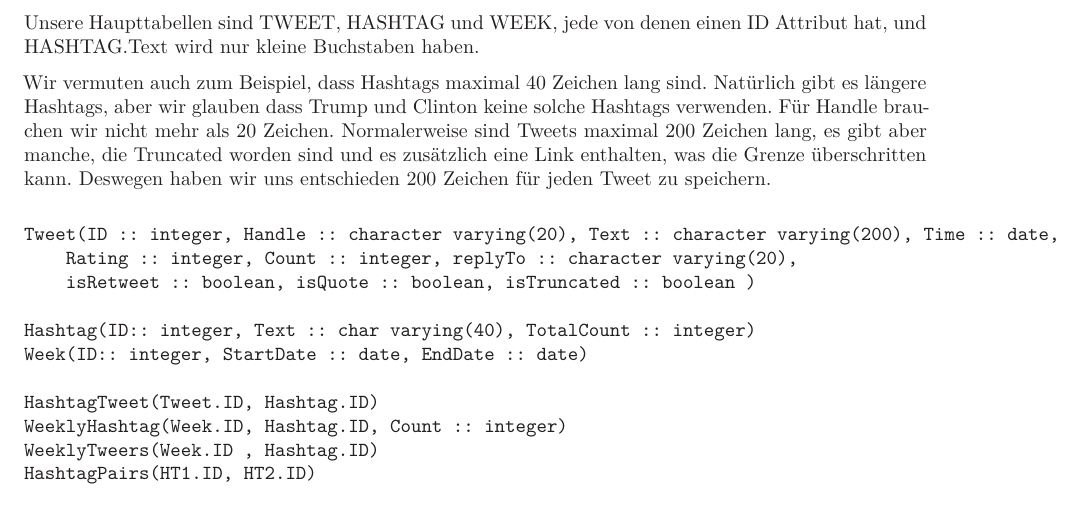
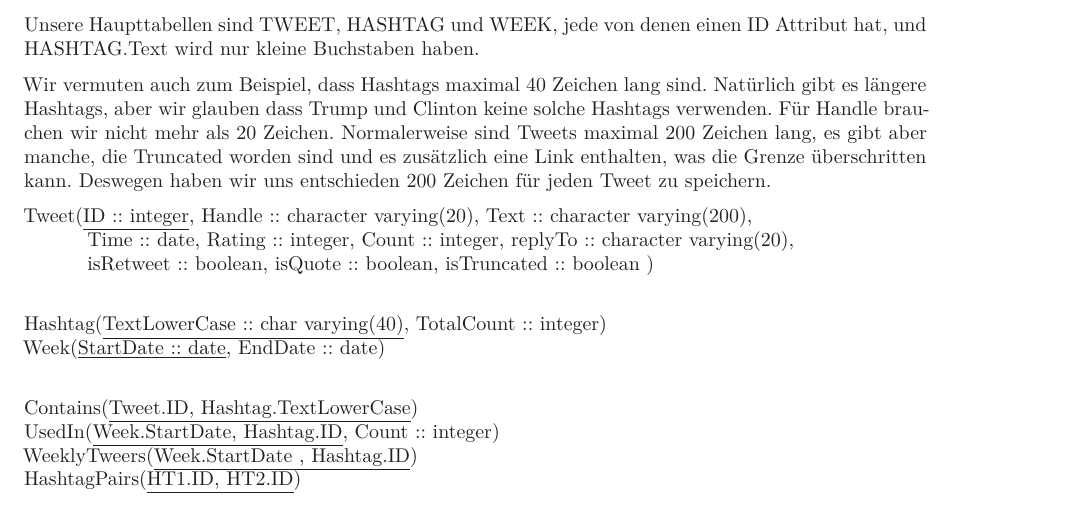
Before and after one commit to BoyanH/dbs_projekt, a LaTeX document (dbs_project1.tex): part of page 3 of 4, cut so that both start at the same text. Compiled offline with XeLaTeX.

Commit message:
Added some fixes to relational model (still has more attributes than ER model...)

```diff
--- a/dbs_project1.tex
+++ b/dbs_project1.tex
@@ -102,17 +102,16 @@ dass Trump und Clinton keine solche Hashtags verwenden. Für Handle brauchen wir
 Tweets maximal 200 Zeichen lang, es gibt aber manche, die Truncated worden sind und es zusätzlich eine Link enthalten, was
 die Grenze überschritten kann. Deswegen haben wir uns entschieden 200 Zeichen für jeden Tweet zu speichern.
 
-\begin{verbatim}
-Tweet(ID :: integer, Handle :: character varying(20), Text :: character varying(200), Time :: date,
-    Rating :: integer, Count :: integer, replyTo :: character varying(20),
-    isRetweet :: boolean, isQuote :: boolean, isTruncated :: boolean )
+Tweet(\underline{ID :: integer}, Handle :: character varying(20), Text :: character varying(200), \\
+	\hspace*{10mm} Time :: date, Rating :: integer, Count :: integer, replyTo :: character varying(20), \\
+    \hspace*{10mm} isRetweet :: boolean, isQuote :: boolean, isTruncated :: boolean ) \\
 
-Hashtag(ID:: integer, Text :: char varying(40), TotalCount :: integer)
-Week(ID:: integer, StartDate :: date, EndDate :: date)
+Hashtag(\underline{TextLowerCase :: char varying(40)}, TotalCount :: integer) \\
+Week(\underline{StartDate :: date}, EndDate :: date) \\
 
-HashtagTweet(Tweet.ID, Hashtag.ID)
-WeeklyHashtag(Week.ID, Hashtag.ID, Count :: integer)
-WeeklyTweers(Week.ID , Hashtag.ID)
-HashtagPairs(HT1.ID, HT2.ID)
+Contains(\underline{Tweet.ID, Hashtag.TextLowerCase}) \\
+UsedIn(\underline{Week.StartDate, Hashtag.ID}, Count :: integer) \\
+WeeklyTweers(\underline{Week.StartDate , Hashtag.ID}) \\
+HashtagPairs(\underline{HT1.ID, HT2.ID}) \\
 
 
```
Also changed, not shown: dbs_project1.pdf, dbs_project1.tex (1 more changed lines).
